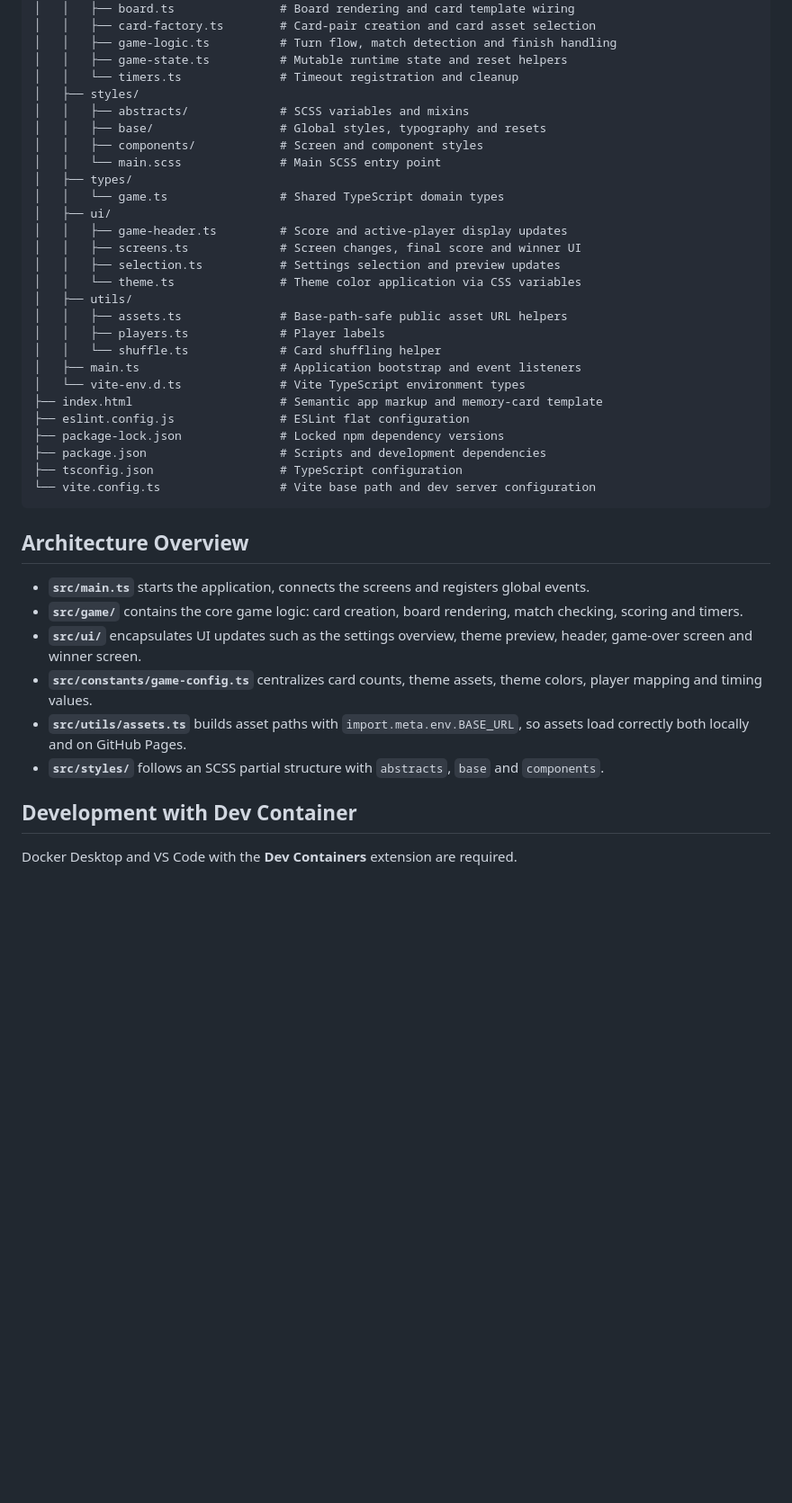
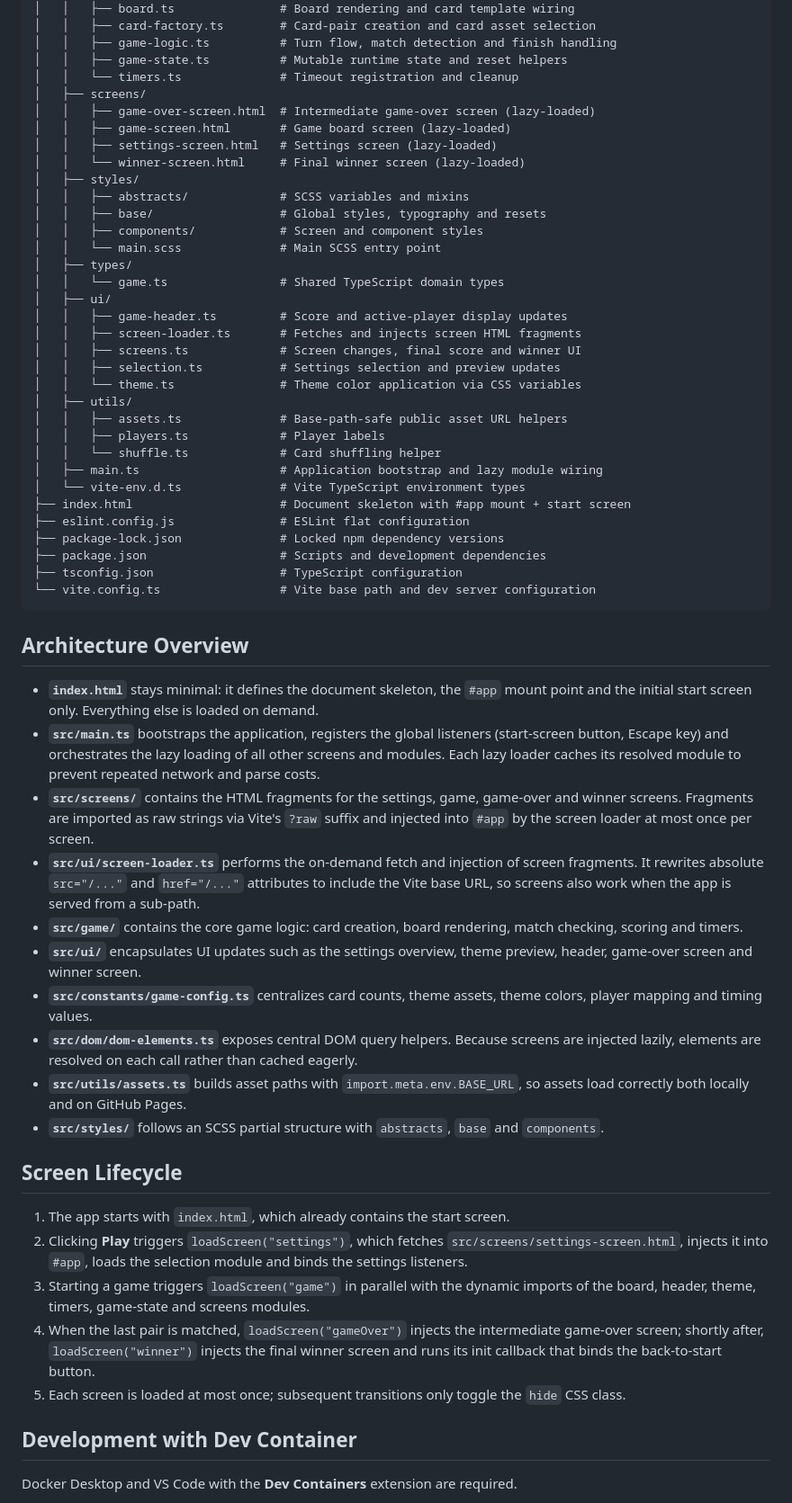
Before and after one commit to MrFox993/Memory, a Markdown page: README.md, the part around one of its changes. Shown at 90% size. Rendered like a GitHub page; blank space fills up the shorter version.

Commit message:
update of the README due to new architecture and project structure

```diff
--- a/README.md
+++ b/README.md
@@ -68,6 +70,11 @@ The original game logic has been extracted from `src/main.ts` into focused modul
 │   │   ├── game-logic.ts          # Turn flow, match detection and finish handling
 │   │   ├── game-state.ts          # Mutable runtime state and reset helpers
 │   │   └── timers.ts              # Timeout registration and cleanup
+│   ├── screens/
+│   │   ├── game-over-screen.html  # Intermediate game-over screen (lazy-loaded)
+│   │   ├── game-screen.html       # Game board screen (lazy-loaded)
+│   │   ├── settings-screen.html   # Settings screen (lazy-loaded)
+│   │   └── winner-screen.html     # Final winner screen (lazy-loaded)
 │   ├── styles/
 │   │   ├── abstracts/             # SCSS variables and mixins
 │   │   ├── base/                  # Global styles, typography and resets
@@ -77,6 +84,7 @@ The original game logic has been extracted from `src/main.ts` into focused modul
 │   │   └── game.ts                # Shared TypeScript domain types
 │   ├── ui/
 │   │   ├── game-header.ts         # Score and active-player display updates
+│   │   ├── screen-loader.ts       # Fetches and injects screen HTML fragments
 │   │   ├── screens.ts             # Screen changes, final score and winner UI
 │   │   ├── selection.ts           # Settings selection and preview updates
 │   │   └── theme.ts               # Theme color application via CSS variables
@@ -84,9 +92,9 @@ The original game logic has been extracted from `src/main.ts` into focused modul
 │   │   ├── assets.ts              # Base-path-safe public asset URL helpers
 │   │   ├── players.ts             # Player labels
 │   │   └── shuffle.ts             # Card shuffling helper
-│   ├── main.ts                    # Application bootstrap and event listeners
+│   ├── main.ts                    # Application bootstrap and lazy module wiring
 │   └── vite-env.d.ts              # Vite TypeScript environment types
-├── index.html                     # Semantic app markup and memory-card template
+├── index.html                     # Document skeleton with #app mount + start screen
 ├── eslint.config.js               # ESLint flat configuration
 ├── package-lock.json              # Locked npm dependency versions
 ├── package.json                   # Scripts and development dependencies
@@ -96,12 +104,24 @@ The original game logic has been extracted from `src/main.ts` into focused modul
 
 ## Architecture Overview
 
-- **`src/main.ts`** starts the application, connects the screens and registers global events.
+- **`index.html`** stays minimal: it defines the document skeleton, the `#app` mount point and the initial start screen only. Everything else is loaded on demand.
+- **`src/main.ts`** bootstraps the application, registers the global listeners (start-screen button, Escape key) and orchestrates the lazy loading of all other screens and modules. Each lazy loader caches its resolved module to prevent repeated network and parse costs.
+- **`src/screens/`** contains the HTML fragments for the settings, game, game-over and winner screens. Fragments are imported as raw strings via Vite's `?raw` suffix and injected into `#app` by the screen loader at most once per screen.
+- **`src/ui/screen-loader.ts`** performs the on-demand fetch and injection of screen fragments. It rewrites absolute `src="/..."` and `href="/..."` attributes to include the Vite base URL, so screens also work when the app is served from a sub-path.
 - **`src/game/`** contains the core game logic: card creation, board rendering, match checking, scoring and timers.
 - **`src/ui/`** encapsulates UI updates such as the settings overview, theme preview, header, game-over screen and winner screen.
 - **`src/constants/game-config.ts`** centralizes card counts, theme assets, theme colors, player mapping and timing values.
+- **`src/dom/dom-elements.ts`** exposes central DOM query helpers. Because screens are injected lazily, elements are resolved on each call rather than cached eagerly.
 - **`src/utils/assets.ts`** builds asset paths with `import.meta.env.BASE_URL`, so assets load correctly both locally and on GitHub Pages.
 - **`src/styles/`** follows an SCSS partial structure with `abstracts`, `base` and `components`.
+
+## Screen Lifecycle
+
+1. The app starts with `index.html`, which already contains the start screen.
+2. Clicking **Play** triggers `loadScreen("settings")`, which fetches `src/screens/settings-screen.html`, injects it into `#app`, loads the selection module and binds the settings listeners.
+3. Starting a game triggers `loadScreen("game")` in parallel with the dynamic imports of the board, header, theme, timers, game-state and screens modules.
+4. When the last pair is matched, `loadScreen("gameOver")` injects the intermediate game-over screen; shortly after, `loadScreen("winner")` injects the final winner screen and runs its init callback that binds the back-to-start button.
+5. Each screen is loaded at most once; subsequent transitions only toggle the `hide` CSS class.
 
 ## Development with Dev Container
 
```
Also changed, not shown: other parts of README.md (+10 -7 lines).
